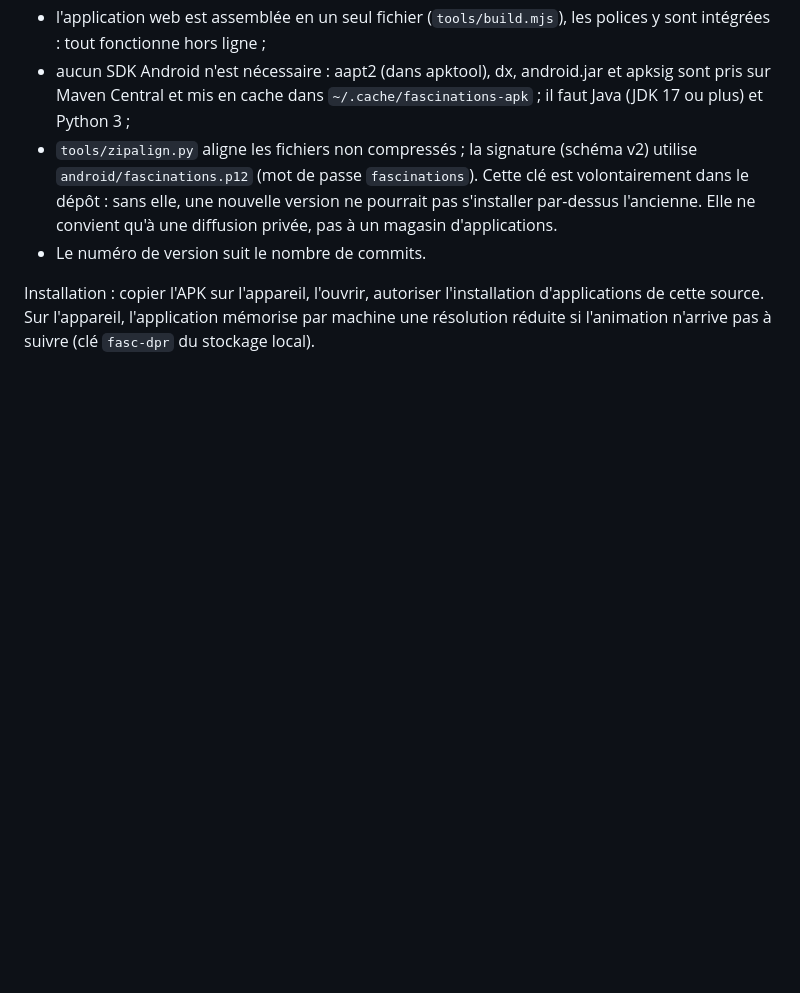
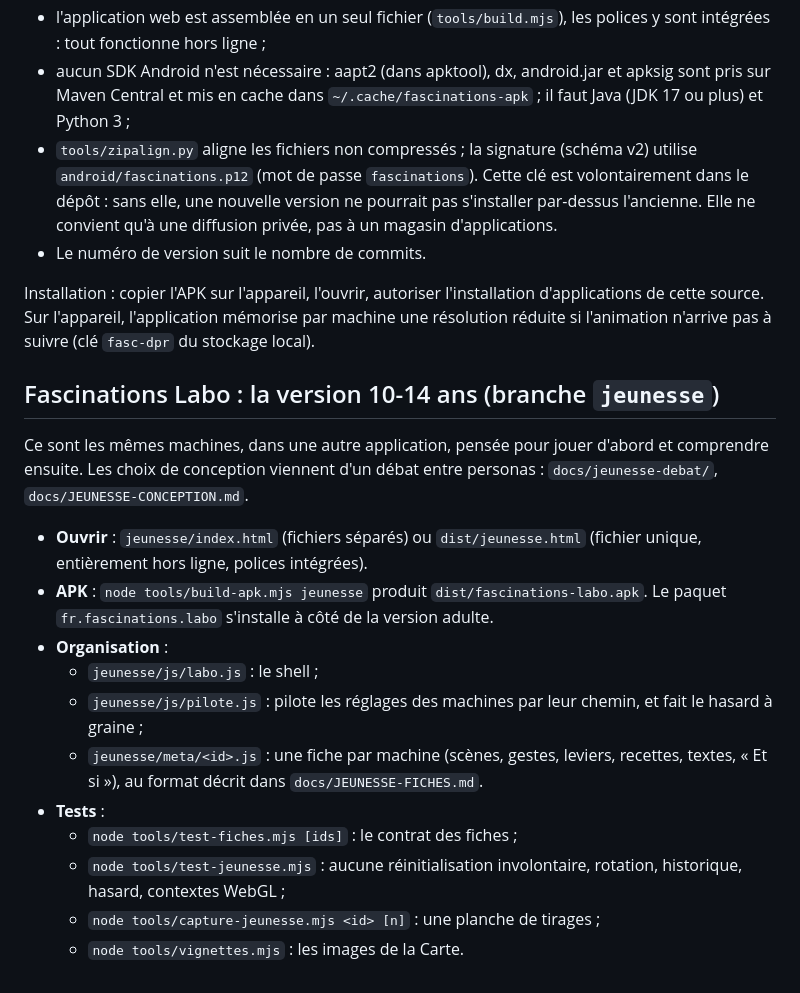
Before and after one commit to akouatik-yo/Fascination, a Markdown page: README.md, the part around the change. Drawn GitHub-style; blank space fills up the shorter version.

Commit message:
README : la version jeunesse (Fascinations Labo)
Co-Authored-By: Claude Opus 5.5 <noreply@anthropic.com>
Claude-Session: https://claude.ai/code/session_016CxPCT6Z6MPweW25iYi9HB

```diff
--- a/README.md
+++ b/README.md
@@ -53,3 +53,19 @@ node tools/smoke.mjs        # parcourt les 26 machines, teste le Feu et les brui
 - Le numéro de version suit le nombre de commits.
 
 Installation : copier l'APK sur l'appareil, l'ouvrir, autoriser l'installation d'applications de cette source. Sur l'appareil, l'application mémorise par machine une résolution réduite si l'animation n'arrive pas à suivre (clé `fasc-dpr` du stockage local).
+
+## Fascinations Labo : la version 10-14 ans (branche `jeunesse`)
+
+Ce sont les mêmes machines, dans une autre application, pensée pour jouer d'abord et comprendre ensuite. Les choix de conception viennent d'un débat entre personas : `docs/jeunesse-debat/`, `docs/JEUNESSE-CONCEPTION.md`.
+
+- **Ouvrir** : `jeunesse/index.html` (fichiers séparés) ou `dist/jeunesse.html` (fichier unique, entièrement hors ligne, polices intégrées).
+- **APK** : `node tools/build-apk.mjs jeunesse` produit `dist/fascinations-labo.apk`. Le paquet `fr.fascinations.labo` s'installe à côté de la version adulte.
+- **Organisation** :
+  - `jeunesse/js/labo.js` : le shell ;
+  - `jeunesse/js/pilote.js` : pilote les réglages des machines par leur chemin, et fait le hasard à graine ;
+  - `jeunesse/meta/<id>.js` : une fiche par machine (scènes, gestes, leviers, recettes, textes, « Et si »), au format décrit dans `docs/JEUNESSE-FICHES.md`.
+- **Tests** :
+  - `node tools/test-fiches.mjs [ids]` : le contrat des fiches ;
+  - `node tools/test-jeunesse.mjs` : aucune réinitialisation involontaire, rotation, historique, hasard, contextes WebGL ;
+  - `node tools/capture-jeunesse.mjs <id> [n]` : une planche de tirages ;
+  - `node tools/vignettes.mjs` : les images de la Carte.
```
